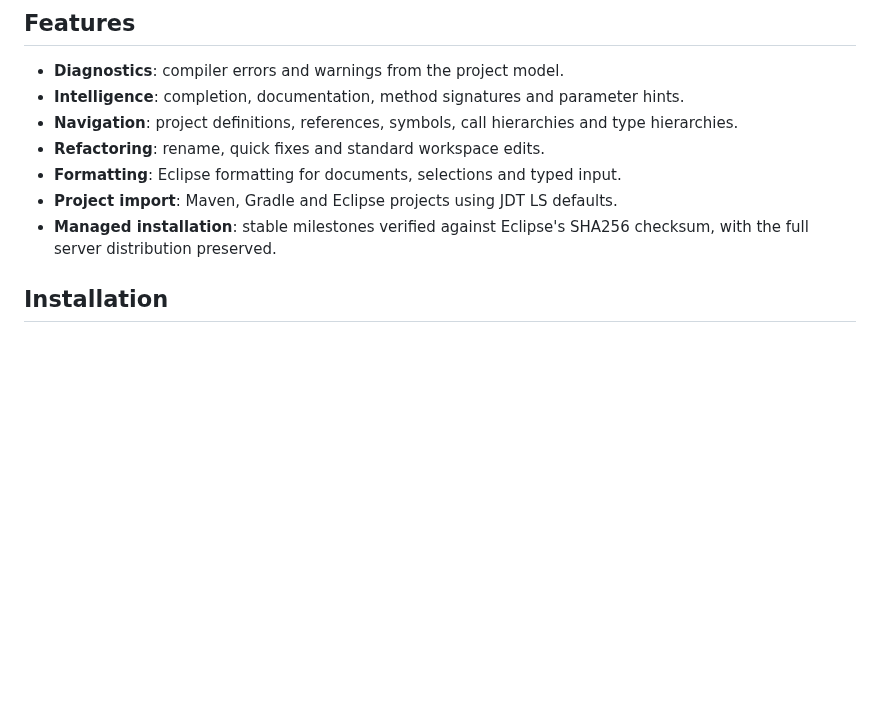
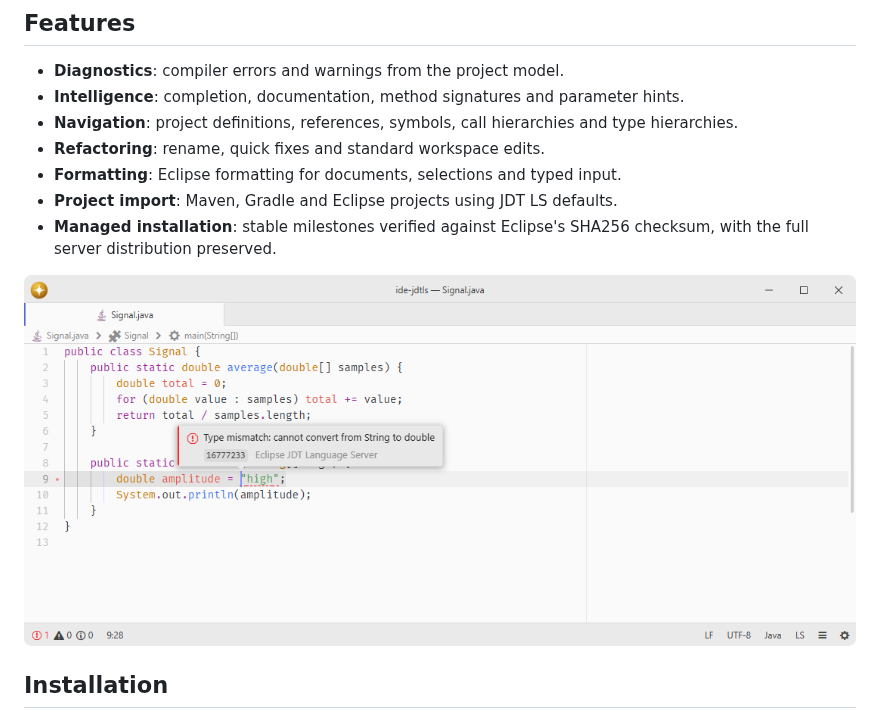
Before and after one commit to lumine-code/ide-jdtls, a Markdown page: README.md, the part around the change. Drawn GitHub-style; pictures changed too: .github/demo.png (added); blank space fills up the shorter version.

Commit message:
Add screenshots beneath the feature list

```diff
--- a/README.md
+++ b/README.md
@@ -13,6 +13,8 @@ Connects Java editors to Eclipse JDT LS through the shared ide service.
 - **Formatting**: Eclipse formatting for documents, selections and typed input.
 - **Project import**: Maven, Gradle and Eclipse projects using JDT LS defaults.
 - **Managed installation**: stable milestones verified against Eclipse's SHA256 checksum, with the full server distribution preserved.
+
+![The Java language server reports an incompatible assignment.](.github/demo.png)
 
 ## Installation
 
```
Also changed, not shown: 1 other file.
